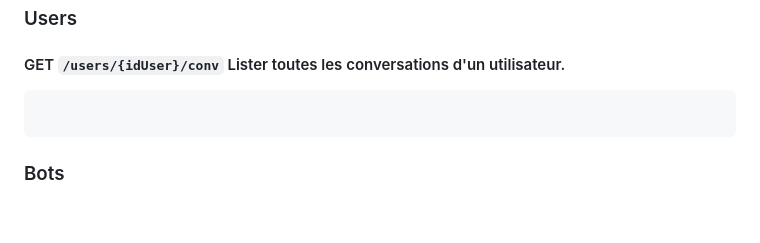
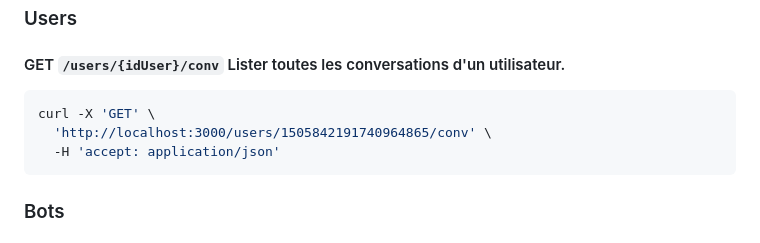
Before and after one commit to Chlaubry/Cacophonie_Groupe3, a Markdown page: DEMO.md, the part around the change. Rendered like a GitHub page; blank space fills up the shorter version.

Commit message:
Ajout du premier endpoint

````diff
--- a/DEMO.md
+++ b/DEMO.md
@@ -34,7 +34,9 @@ Vous pouvez ensuite accéder à la documentation OpenAPI/**Swagger** via le lien
 
 #### GET ``/users/{idUser}/conv`` Lister toutes les conversations d'un utilisateur.
 ```shell
-
+curl -X 'GET' \
+  'http://localhost:3000/users/1505842191740964865/conv' \
+  -H 'accept: application/json'
 ```
 
 ### Bots
````
